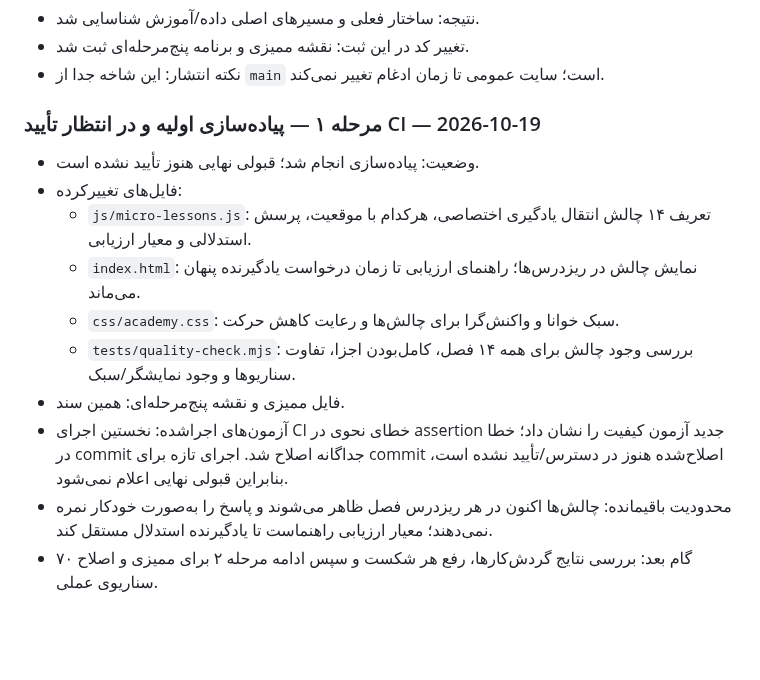
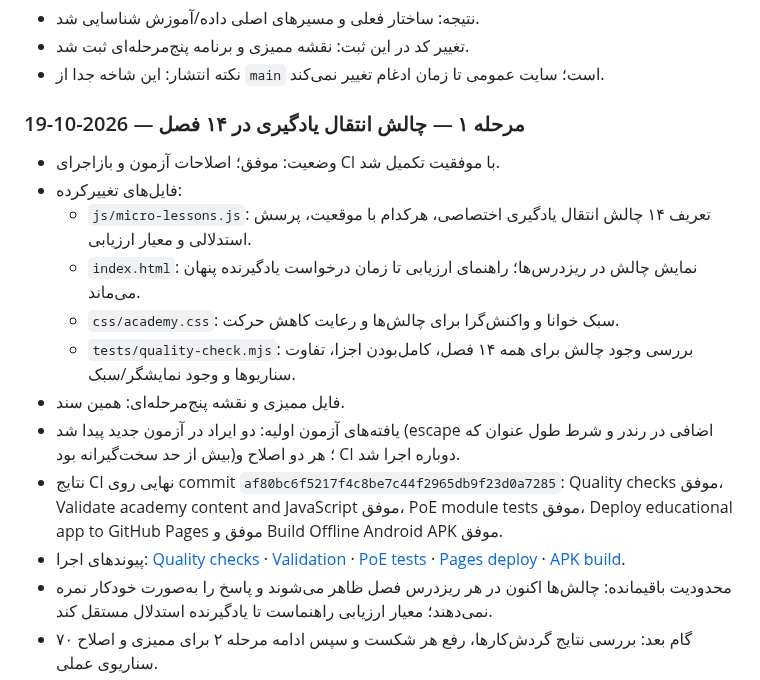
Before and after one commit to nimah69/CCTV-Network-Academy, a Markdown page: docs/ممیزی-ارتقای-آموزش.md, the part around the change. GitHub-like rendering; blank space fills up the shorter version.

Commit message:
docs: record successful stage one CI and deployment

```diff
--- a/docs/ممیزی-ارتقای-آموزش.md
+++ b/docs/ممیزی-ارتقای-آموزش.md
@@ -89,15 +89,17 @@
 - تغییر کد در این ثبت: نقشه ممیزی و برنامه پنج‌مرحله‌ای ثبت شد.
 - نکته انتشار: این شاخه جدا از `main` است؛ سایت عمومی تا زمان ادغام تغییر نمی‌کند.
 
-### مرحله ۱ — پیاده‌سازی اولیه و در انتظار تأیید CI — 2026-10-19
-- وضعیت: پیاده‌سازی انجام شد؛ قبولی نهایی هنوز تأیید نشده است.
+### مرحله ۱ — چالش انتقال یادگیری در ۱۴ فصل — 2026-10-19
+- وضعیت: موفق؛ اصلاحات آزمون و بازاجرای CI با موفقیت تکمیل شد.
 - فایل‌های تغییرکرده:
   - `js/micro-lessons.js`: تعریف ۱۴ چالش انتقال یادگیری اختصاصی، هرکدام با موقعیت، پرسش استدلالی و معیار ارزیابی.
   - `index.html`: نمایش چالش در ریزدرس‌ها؛ راهنمای ارزیابی تا زمان درخواست یادگیرنده پنهان می‌ماند.
   - `css/academy.css`: سبک خوانا و واکنش‌گرا برای چالش‌ها و رعایت کاهش حرکت.
   - `tests/quality-check.mjs`: بررسی وجود چالش برای همه ۱۴ فصل، کامل‌بودن اجزا، تفاوت سناریوها و وجود نمایشگر/سبک.
 - فایل ممیزی و نقشه پنج‌مرحله‌ای: همین سند.
-- آزمون‌های اجراشده: نخستین اجرای CI خطای نحوی در assertion جدید آزمون کیفیت را نشان داد؛ خطا در commit جداگانه اصلاح شد. اجرای تازه برای commit اصلاح‌شده هنوز در دسترس/تأیید نشده است، بنابراین قبولی نهایی اعلام نمی‌شود.
+- یافته‌های آزمون اولیه: دو ایراد در آزمون جدید پیدا شد (escape اضافی در رندر و شرط طول عنوان که بیش از حد سخت‌گیرانه بود)؛ هر دو اصلاح و CI دوباره اجرا شد.
+- نتایج CI نهایی روی commit `af80bc6f5217f4c8be7c44f2965db9f23d0a7285`: Quality checks موفق، Validate academy content and JavaScript موفق، PoE module tests موفق، Deploy educational app to GitHub Pages موفق و Build Offline Android APK موفق.
+- پیوندهای اجرا: [Quality checks](https://github.com/nimah69/CCTV-Network-Academy/actions/runs/39319880285) · [Validation](https://github.com/nimah69/CCTV-Network-Academy/actions/runs/39319880202) · [PoE tests](https://github.com/nimah69/CCTV-Network-Academy/actions/runs/39319880315) · [Pages deploy](https://github.com/nimah69/CCTV-Network-Academy/actions/runs/39319880185) · [APK build](https://github.com/nimah69/CCTV-Network-Academy/actions/runs/39319880172).
 - محدودیت باقیمانده: چالش‌ها اکنون در هر ریزدرس فصل ظاهر می‌شوند و پاسخ را به‌صورت خودکار نمره نمی‌دهند؛ معیار ارزیابی راهنماست تا یادگیرنده استدلال مستقل کند.
 - گام بعد: بررسی نتایج گردش‌کارها، رفع هر شکست و سپس ادامه مرحله ۲ برای ممیزی و اصلاح ۷۰ سناریوی عملی.
 
```
